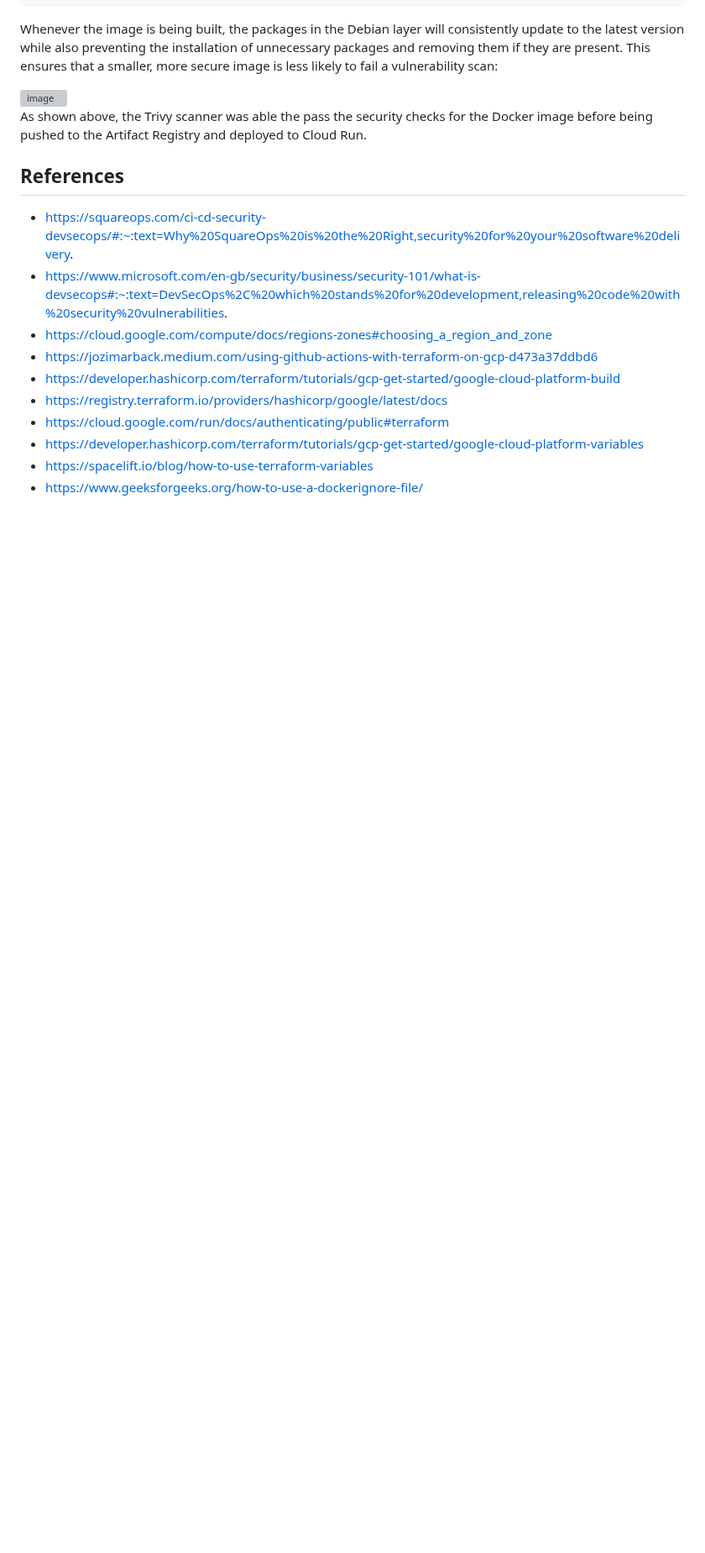
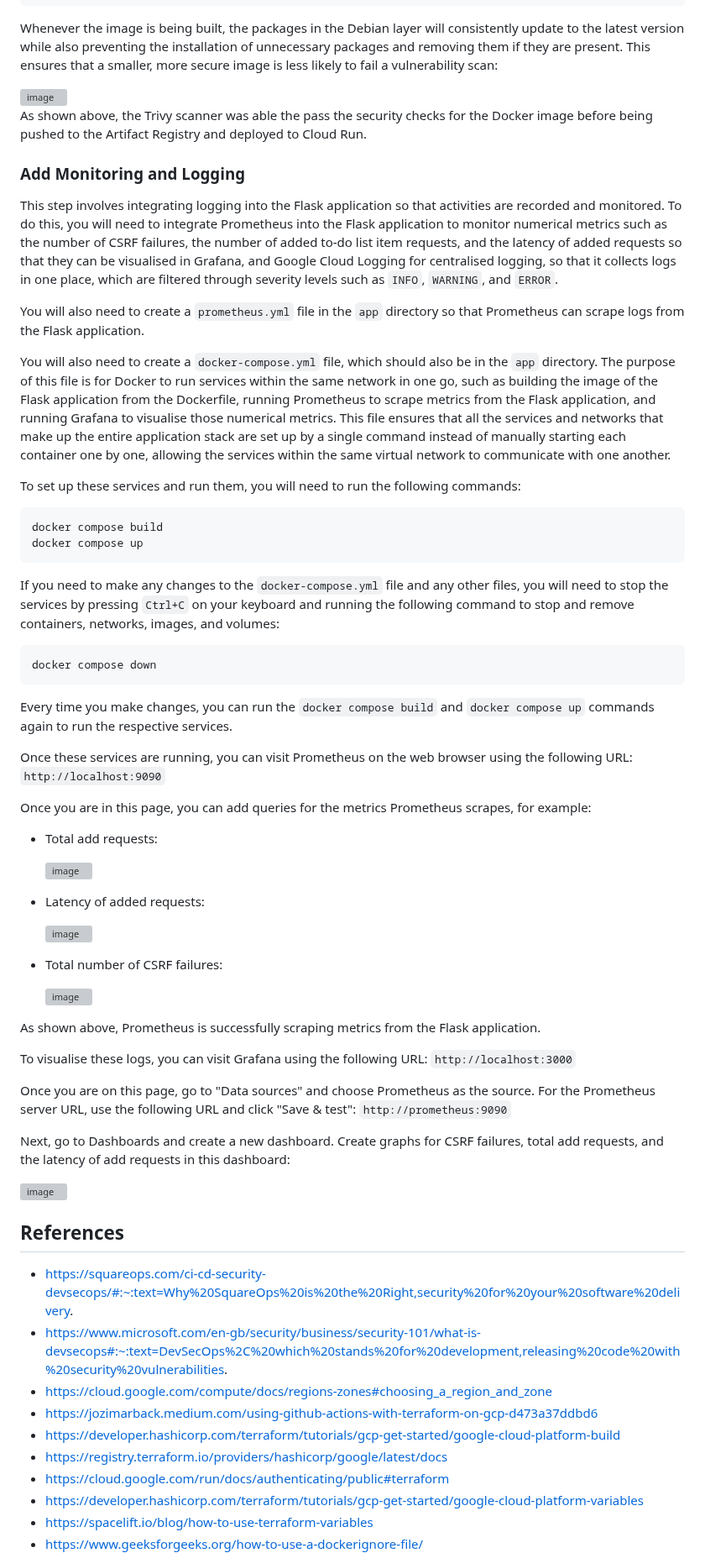
Before and after one commit to cheran99/End-to-End-DevSecOps-Pipeline-with-CI-CD, a Markdown page: README.md, the part around one of its changes. Shown at 84% size. GitHub-like rendering; blank space fills up the shorter version; grey boxes are pictures that could not be loaded.

````diff
--- a/README.md
+++ b/README.md
@@ -1012,6 +1012,55 @@ Whenever the image is being built, the packages in the Debian layer will consist
 
 As shown above, the Trivy scanner was able the pass the security checks for the Docker image before being pushed to the Artifact Registry and deployed to Cloud Run.
 
+### Add Monitoring and Logging
+
+This step involves integrating logging into the Flask application so that activities are recorded and monitored. To do this, you will need to integrate Prometheus into the Flask application to monitor numerical metrics such as the number of CSRF failures, the number of added to-do list item requests, and the latency of added requests so that they can be visualised in Grafana, and Google Cloud Logging for centralised logging, so that it collects logs in one place, which are filtered through severity levels such as `INFO`, `WARNING`, and `ERROR`.
+
+You will also need to create a `prometheus.yml` file in the `app` directory so that Prometheus can scrape logs from the Flask application.
+
+You will also need to create a `docker-compose.yml` file, which should also be in the `app` directory. The purpose of this file is for Docker to run services within the same network in one go, such as building the image of the Flask application from the Dockerfile, running Prometheus to scrape metrics from the Flask application, and running Grafana to visualise those numerical metrics. This file ensures that all the services and networks that make up the entire application stack are set up by a single command instead of manually starting each container one by one, allowing the services within the same virtual network to communicate with one another.
+
+To set up these services and run them, you will need to run the following commands:
+```
+docker compose build
+docker compose up
+```
+
+If you need to make any changes to the `docker-compose.yml` file and any other files, you will need to stop the services by pressing `Ctrl+C` on your keyboard and running the following command to stop and remove containers, networks, images, and volumes:
+```
+docker compose down
+```
+
+Every time you make changes, you can run the `docker compose build` and `docker compose up` commands again to run the respective services.
+
+Once these services are running, you can visit Prometheus on the web browser using the following URL: `http://localhost:9090`
+
+Once you are in this page, you can add queries for the metrics Prometheus scrapes, for example:
+- Total add requests:
+
+  <img width="1905" height="302" alt="image" src="https://github.com/user-attachments/assets/325c20da-eef5-45b7-b8fb-17470abd047d" />
+
+- Latency of added requests:
+
+  <img width="1909" height="760" alt="image" src="https://github.com/user-attachments/assets/ce9f9256-59a7-4bcb-bb69-2bf80e305049" />
+
+- Total number of CSRF failures:
+
+  <img width="1913" height="292" alt="image" src="https://github.com/user-attachments/assets/ea9548f6-3e01-4d16-872f-b673eaebdc6c" />
+
+As shown above, Prometheus is successfully scraping metrics from the Flask application.
+
+To visualise these logs, you can visit Grafana using the following URL: `http://localhost:3000`
+
+Once you are on this page, go to "Data sources" and choose Prometheus as the source. For the Prometheus server URL, use the following URL and click "Save & test": `http://prometheus:9090`
+
+Next, go to Dashboards and create a new dashboard. Create graphs for CSRF failures, total add requests, and the latency of add requests in this dashboard:
+
+<img width="1621" height="799" alt="image" src="https://github.com/user-attachments/assets/89fc5562-65fb-4deb-ab22-b9a8988feb5b" />
+
+
+
+
 
 ## References
 - https://squareops.com/ci-cd-security-devsecops/#:~:text=Why%20SquareOps%20is%20the%20Right,security%20for%20your%20software%20delivery.
````
Also changed, not shown: other parts of README.md (+3 -0 lines).
